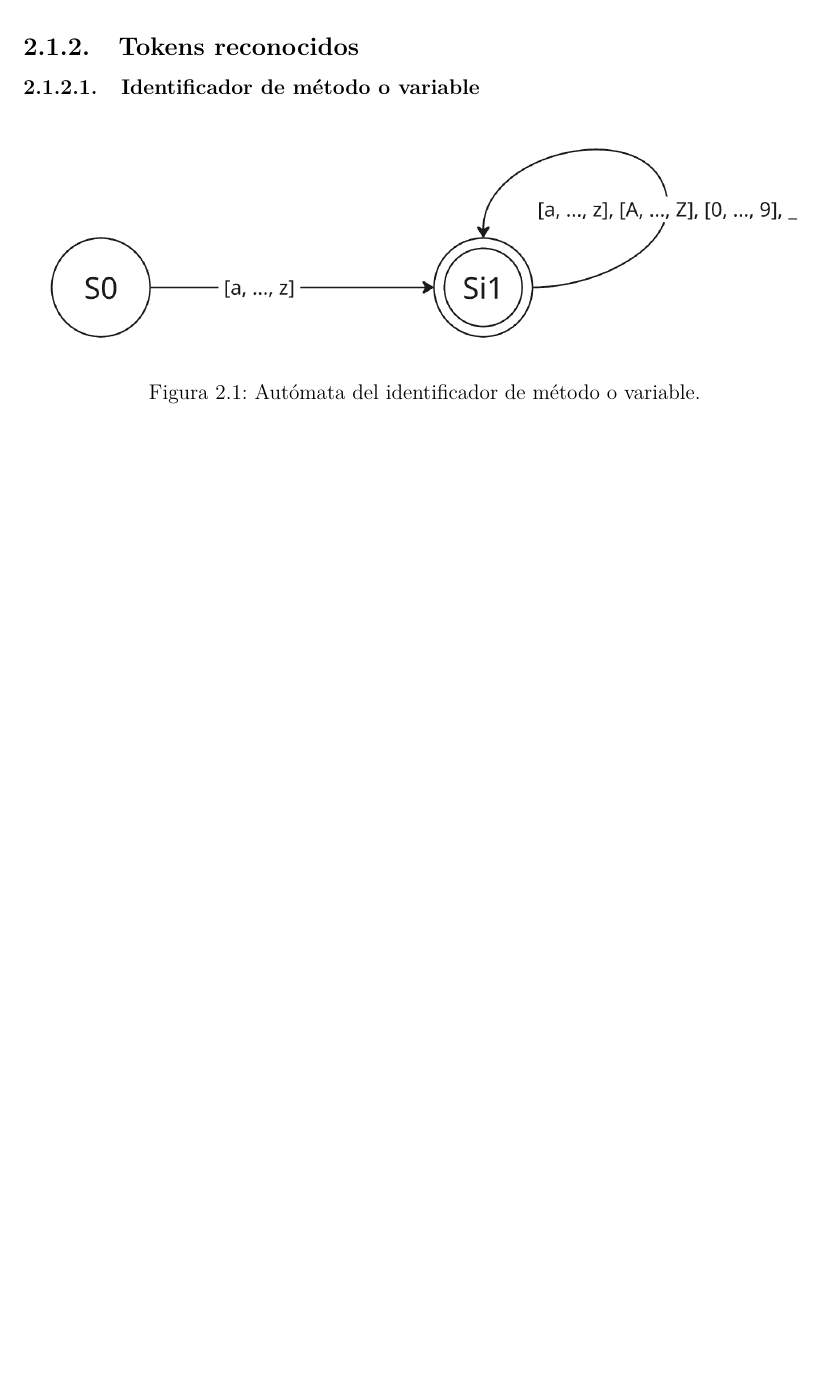
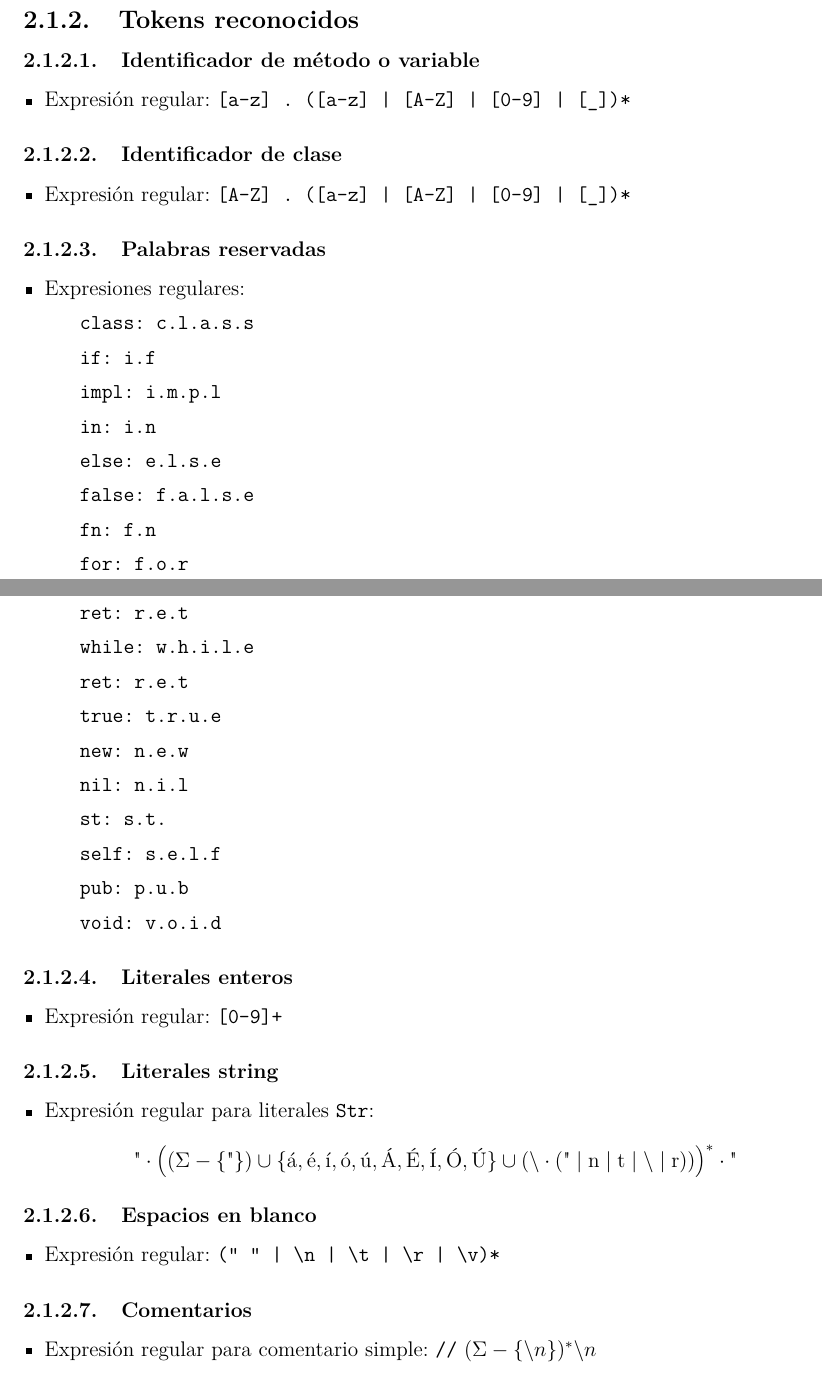
Before and after one commit to JoacoR7/Compilador-TinyS, a LaTeX document (Manual_TinyS/manual.tex, which reads Manual_TinyS/capitulos/02_desarrollo.tex): part of page 4 of 4 before the commit and two parts of pages 4 and 5 of 6 after it, the two joined at a grey line, cut so that both start at the same text, the shorter picture padded with empty space. Compiled offline with pdfLaTeX.

Commit message:
Avances manual - Léxico

```diff
--- a/Manual_TinyS/capitulos/02_desarrollo.tex
+++ b/Manual_TinyS/capitulos/02_desarrollo.tex
@@ -8,11 +15,115 @@
   \item Símbolos especiales: \verb~+-*/=<>!&|;:,.$#%@^%¿?¡!(){}[]_~
   \item A literales str se agrega: áéíóúÁÉÍÓÚ
 \end{itemize}
+
+% ############################################################
+% #                                                          #
+% #               TOKENS RECONOCIDOS                         #
+% #                                                          #
+% ############################################################
+
 \subsection{Tokens reconocidos}
+
+% ============================================================
+%                IDENTIFICADOR MET_VAR
+% ============================================================
+
 \subsubsection{Identificador de método o variable}
-\begin{figure}[H]
-  \centering
-  \includegraphics[width=\textwidth,keepaspectratio]{img/automata_identificador.png}
-  \caption{Autómata del identificador de método o variable.}
-  \label{fig:identificador}
-\end{figure}
+\begin{itemize}[leftmargin=*]
+  \item Expresión regular: \verb~[a-z] . ([a-z] | [A-Z] | [0-9] | [_])*~
+\end{itemize}
+
+% ============================================================
+%                IDENTIFICADOR CLASE
+% ============================================================
+
+\subsubsection{Identificador de clase}
+\begin{itemize}[leftmargin=*]
+  \item Expresión regular: \verb~[A-Z] . ([a-z] | [A-Z] | [0-9] | [_])*~
+\end{itemize}
+
+% ============================================================
+%                PALABRAS RESERVADAS
+% ============================================================
+
+\subsubsection{Palabras reservadas}
+\begin{itemize}[leftmargin=*]
+  \item Expresiones regulares:
+  \subitem \verb~class: c.l.a.s.s~
+  \subitem \verb~if: i.f~
+  \subitem \verb~impl: i.m.p.l~
+  \subitem \verb~in: i.n~
+  \subitem \verb~else: e.l.s.e~
+  \subitem \verb~false: f.a.l.s.e~
+  \subitem \verb~fn: f.n~
+  \subitem \verb~for: f.o.r~
+  \subitem \verb~ret: r.e.t~
+  \subitem \verb~while: w.h.i.l.e~
+  \subitem \verb~ret: r.e.t~
+  \subitem \verb~true: t.r.u.e~
+  \subitem \verb~new: n.e.w~
+  \subitem \verb~nil: n.i.l~
+  \subitem \verb~st: s.t.~
+  \subitem \verb~self: s.e.l.f~
+  \subitem \verb~pub: p.u.b~
+  \subitem \verb~void: v.o.i.d~
+\end{itemize}
+
+% ============================================================
+%                LITERALES ENTEROS
+% ============================================================
+
+\subsubsection{Literales enteros}
+\begin{itemize}[leftmargin=*]
+  \item Expresión regular: \verb~[0-9]+~
+\end{itemize}
+
+% ============================================================
+%                LITERALES STRING
+% ============================================================
+
+\subsubsection{Literales string}
+\shorthandoff{"}
+
+\begin{itemize}[leftmargin=*]
+    \item Expresión regular para literales \texttt{Str}:
+    \[
+    \text{"} \cdot
+    \left(
+        (\Sigma - \{\text{"}\})
+        \cup
+        \{á,é,í,ó,ú,Á,É,Í,Ó,Ú\}
+        \cup
+        \left(
+            \backslash \cdot
+            (\text{"} \mid \text{n} \mid \text{t}
+            \mid \backslash \mid \text{r})
+        \right)
+    \right)^*
+    \cdot \text{"}
+    \]
+
+\end{itemize}
+
+\shorthandon{"}
+
+% ============================================================
+%                ESPACIOS EN BLANCO
+% ============================================================
+
+\subsubsection{Espacios en blanco}
+\begin{itemize}[leftmargin=*]
+  \item Expresión regular: \verb~(" " | \n | \t | \r | \v)*~
+\end{itemize}
+
+% ============================================================
+%                COMENTARIOS
+% ============================================================
+
+\subsubsection{Comentarios}
+\begin{itemize}[leftmargin=*]
+  \item Expresión regular para comentario simple:
+  \texttt{//} $(\Sigma - \{\backslash n\})^* \backslash n$
+
+  \item Expresión regular para comentario multilínea:
+  \texttt{/*} $\Sigma^*$ \texttt{*/}
@@ -18,0 +159 @@
+  \subitem \verb~Multiplicación: *~
--- a/Manual_TinyS/manual.tex
+++ b/Manual_TinyS/manual.tex
@@ -9,6 +9,8 @@
 \usepackage{geometry}
 \usepackage{enumitem}
 \usepackage{lmodern}
+\usepackage{amsmath}
+\usepackage{amssymb}
 \geometry{margin=2.5cm}
 \hypersetup{colorlinks=true,linkcolor=black,urlcolor=blue}
 \setcounter{secnumdepth}{3}
```
Also changed, not shown: Manual_TinyS/img/automata_identificador.png (deleted), Manual_TinyS/manual.pdf, Manual_TinyS/capitulos/02_desarrollo.tex (75 more changed lines), 1 other file.
